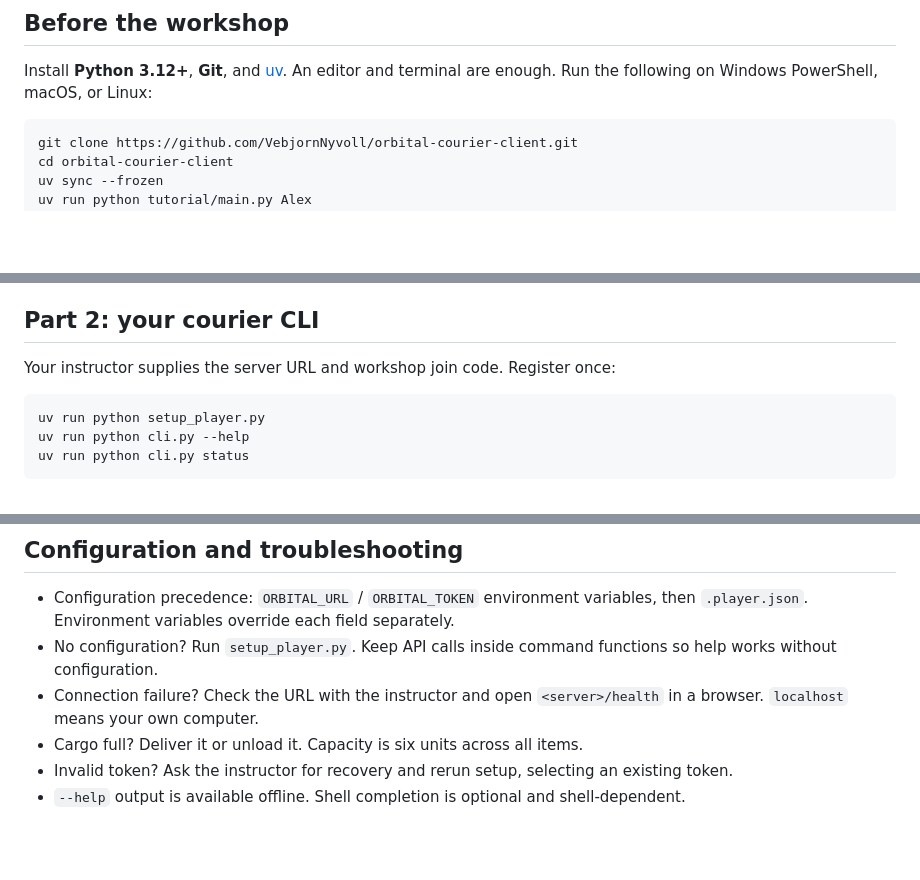
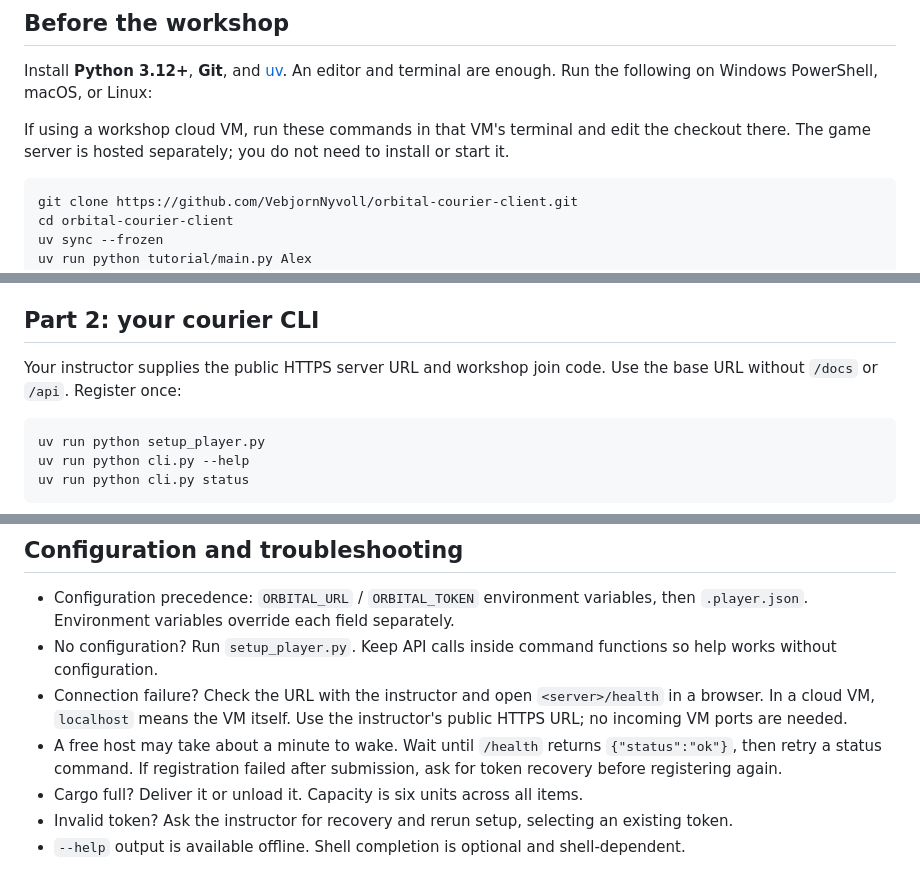
Before and after one commit to VebjornNyvoll/orbital-courier-client, a Markdown page: README.md, 3 parts joined by grey strips. GitHub-like rendering; blank space fills up the shorter version.

Commit message:
Document cloud VM setup and public HTTPS access

````diff
--- a/README.md
+++ b/README.md
@@ -5,6 +5,8 @@ A hands-on Typer workshop for people who already write Python. You will design a
 ## Before the workshop
 
 Install **Python 3.12+**, **Git**, and [uv](https://docs.astral.sh/uv/getting-started/installation/). An editor and terminal are enough. Run the following on Windows PowerShell, macOS, or Linux:
+
+If using a workshop cloud VM, run these commands in that VM's terminal and edit the checkout there. The game server is hosted separately; you do not need to install or start it.
 
 ```sh
 git clone https://github.com/VebjornNyvoll/orbital-courier-client.git
@@ -23,7 +25,7 @@ Edit `tutorial/main.py` as the instructor explains arguments, options, help, val
 
 ## Part 2: your courier CLI
 
-Your instructor supplies the server URL and workshop join code. Register once:
+Your instructor supplies the public HTTPS server URL and workshop join code. Use the base URL without `/docs` or `/api`. Register once:
 
 ```sh
 uv run python setup_player.py
@@ -54,7 +56,8 @@ The last command creates `submission.zip` containing only `cli.py`, `USAGE.md`,
 
 - Configuration precedence: `ORBITAL_URL` / `ORBITAL_TOKEN` environment variables, then `.player.json`. Environment variables override each field separately.
 - No configuration? Run `setup_player.py`. Keep API calls inside command functions so help works without configuration.
-- Connection failure? Check the URL with the instructor and open `<server>/health` in a browser. `localhost` means your own computer.
+- Connection failure? Check the URL with the instructor and open `<server>/health` in a browser. In a cloud VM, `localhost` means the VM itself. Use the instructor's public HTTPS URL; no incoming VM ports are needed.
+- A free host may take about a minute to wake. Wait until `/health` returns `{"status":"ok"}`, then retry a status command. If registration failed after submission, ask for token recovery before registering again.
 - Cargo full? Deliver it or unload it. Capacity is six units across all items.
 - Invalid token? Ask the instructor for recovery and rerun setup, selecting an existing token.
 - `--help` output is available offline. Shell completion is optional and shell-dependent.
````
